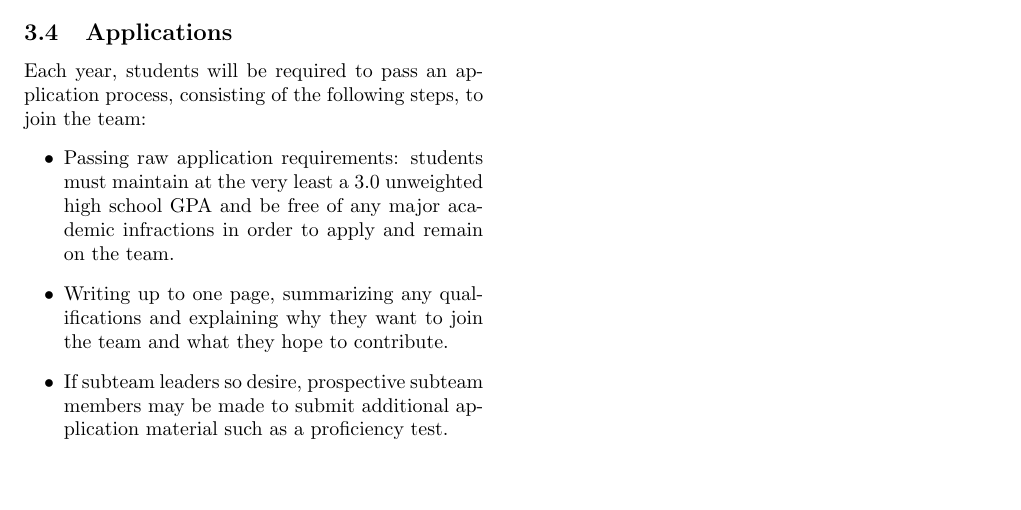
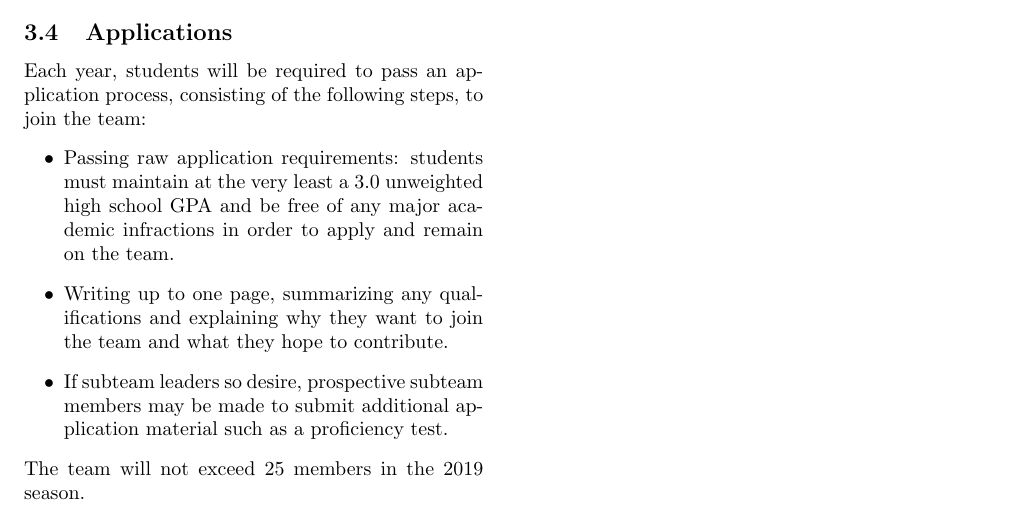
Before and after one commit to ErikBoesen/constitution, a LaTeX document (constitution.tex): part of page 2 of 2, cut so that both start at the same text, the shorter picture padded with empty space. Compiled offline with pdfLaTeX.

Commit message:
Add size limit

```diff
--- a/constitution.tex
+++ b/constitution.tex
@@ -50,5 +50,6 @@ Each year, students will be required to pass an application process, consisting
   \item{Writing up to one page, summarizing any qualifications and explaining why they want to join the team and what they hope to contribute.}
   \item{If subteam leaders so desire, prospective subteam members may be made to submit additional application material such as a proficiency test.}
 \end{itemize}
+The team will not exceed 25 members in the 2019 season.
 
 \end{document}
```
